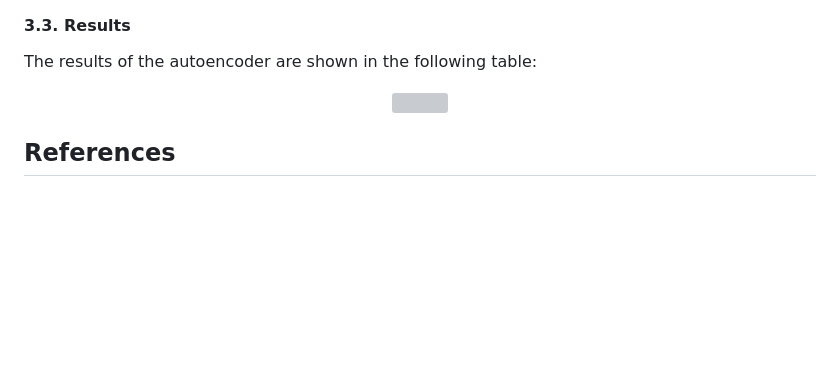
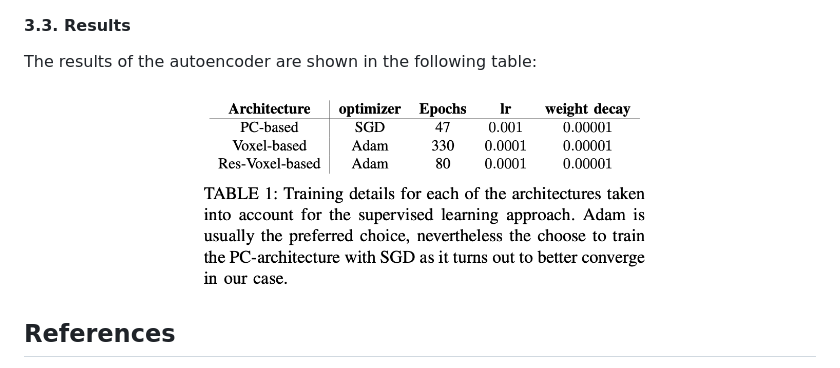
Before and after one commit to NicolaZomer/3D-Object-Classification, a Markdown page: README.md, the part around the change printed below. Drawn GitHub-style; blank space fills up the shorter version; grey boxes are pictures that could not be loaded.

```diff
--- a/README.md
+++ b/README.md
@@ -74,7 +74,7 @@ The voxel-based autoencoder is a simple 3D CNN, with the same architecture of th
 The results of the autoencoder are shown in the following table:
 
 <p align="center">
-  <img src="imgs/results/usupervised.png" width="700" title="results">
+  <img src="imgs/results/unsupervised.png" width="500" title="results">
 </p>
 
 
```
Also changed, not shown: other parts of README.md (+1 -1 lines).
